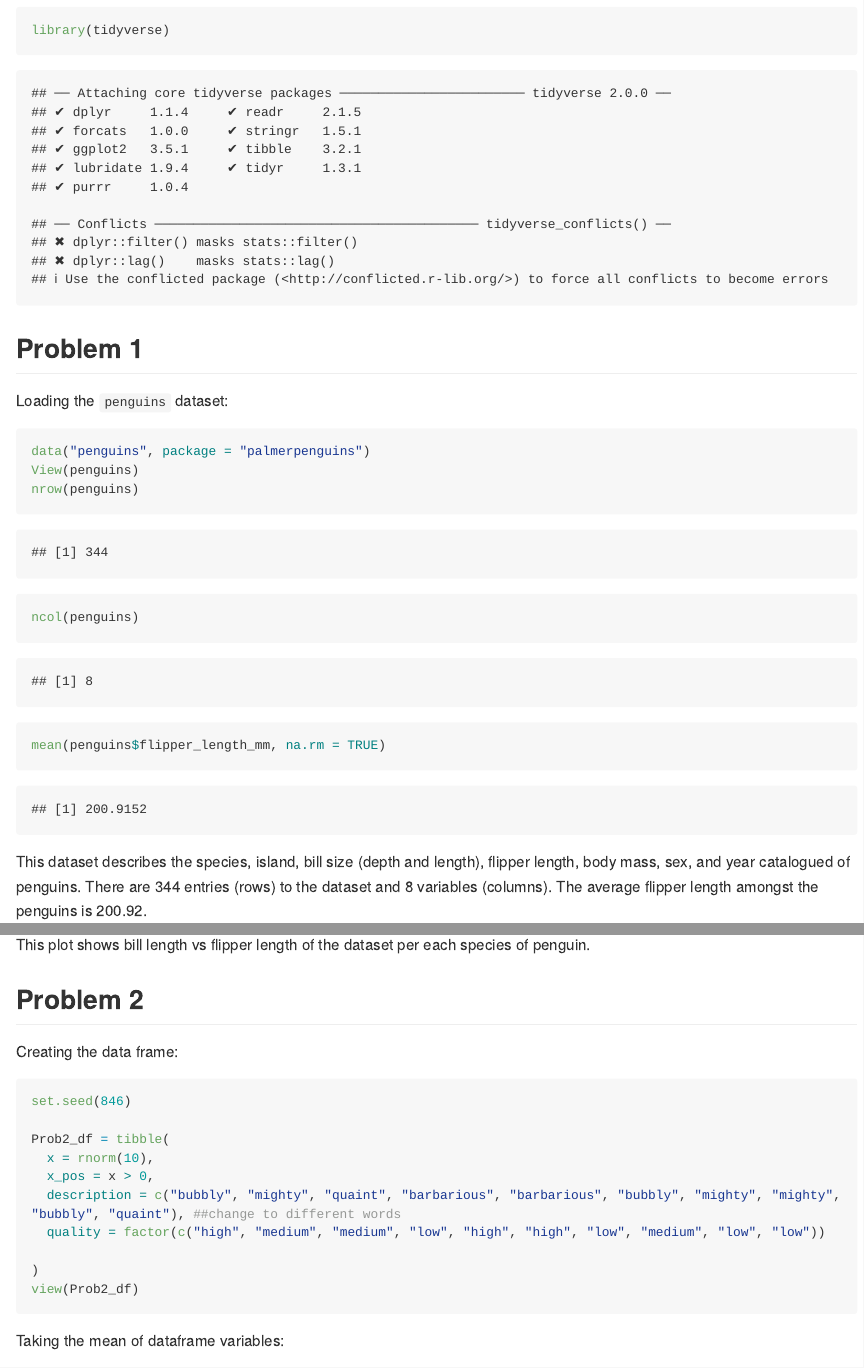
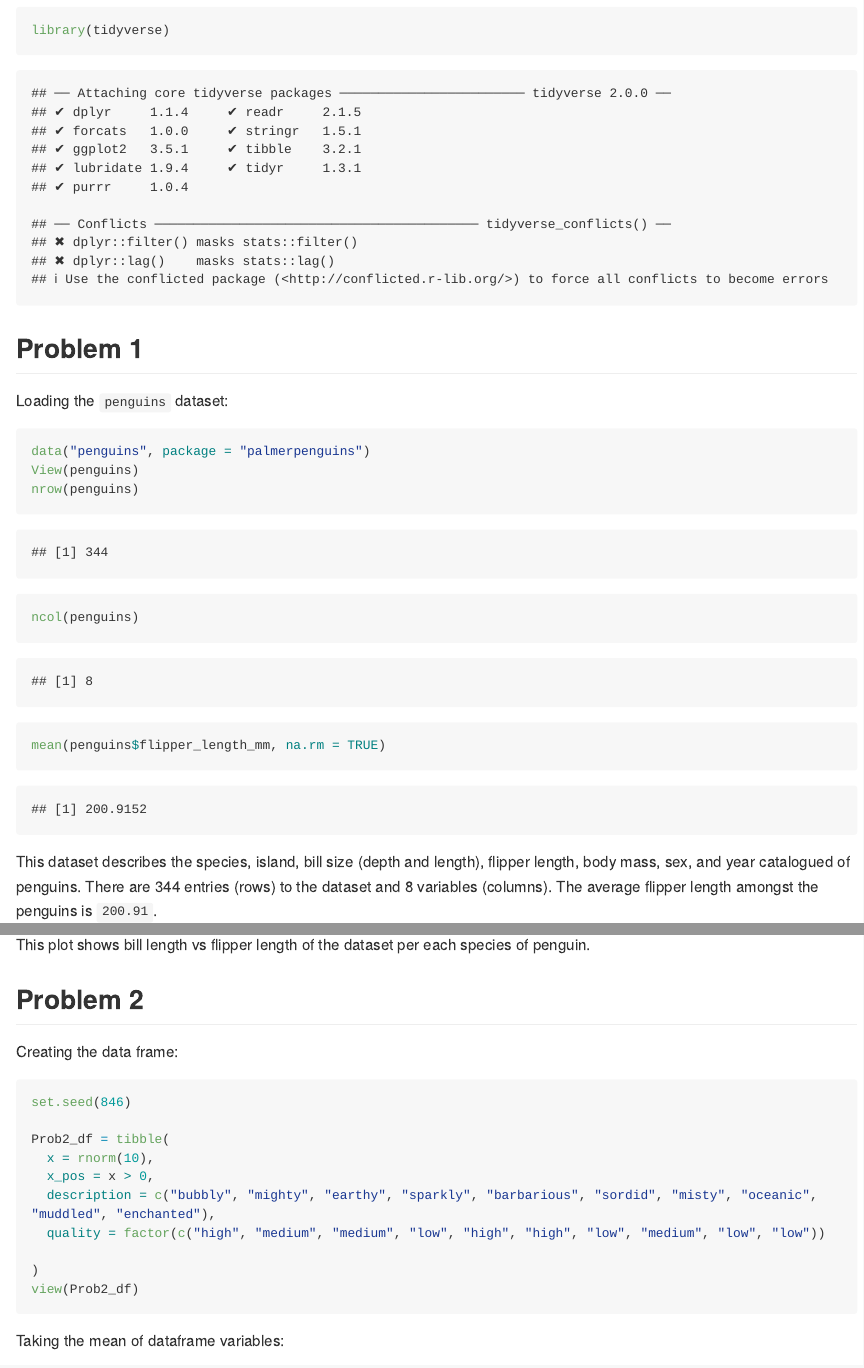
Before and after one commit to Sneha846/p8105_hw1_sm5134, an R Markdown document (p8105_hw1_sm5134.Rmd): the page in a window 1100 px wide, from 380 px down, and a second part further down, joined at a grey line. Rendered offline with R 4.5, knitr and Pandoc, with nearby package versions; long lines of code are wrapped.

Commit message:
commit for submission

````diff
--- a/p8105_hw1_sm5134.Rmd
+++ b/p8105_hw1_sm5134.Rmd
@@ -12,14 +12,14 @@ library(tidyverse)
 
 ## Problem 1
 Loading the `penguins` dataset:
-```{r descriptive statistics}
+```{r descriptive statistics, command = TRUE}
 data("penguins", package = "palmerpenguins")
 View(penguins)
 nrow(penguins)
 ncol(penguins)
 mean(penguins$flipper_length_mm, na.rm = TRUE)
 ```
-This dataset describes the species, island, bill size (depth and length), flipper length, body mass, sex, and year catalogued of penguins. There are 344 entries (rows) to the dataset and 8 variables (columns). The average flipper length amongst the penguins is 200.92.
+This dataset describes the species, island, bill size (depth and length), flipper length, body mass, sex, and year catalogued of penguins. There are 344 entries (rows) to the dataset and 8 variables (columns). The average flipper length amongst the penguins is `200.91`.
 
 ```{r plot}
 ggplot(penguins, aes (x = bill_length_mm, y = flipper_length_mm, color=species)) + geom_point()
@@ -35,7 +35,7 @@ set.seed(846)
 Prob2_df = tibble(
   x = rnorm(10),
   x_pos = x > 0,
-  description = c("bubbly", "mighty", "quaint", "barbarious", "barbarious", "bubbly", "mighty", "mighty", "bubbly", "quaint"), ##change to different words
+  description = c("bubbly", "mighty", "earthy", "sparkly", "barbarious", "sordid", "misty", "oceanic", "muddled", "enchanted"),
   quality = factor(c("high", "medium", "medium", "low", "high", "high", "low", "medium", "low", "low"))
 
 )
````
Also changed, not shown: p8105_hw1_sm5134.html (deleted), p8105_hw1_sm5134.md (added), p8105_hw1_sm5134_files/figure-gfm/plot-1.png (added), scatter.pdf.
